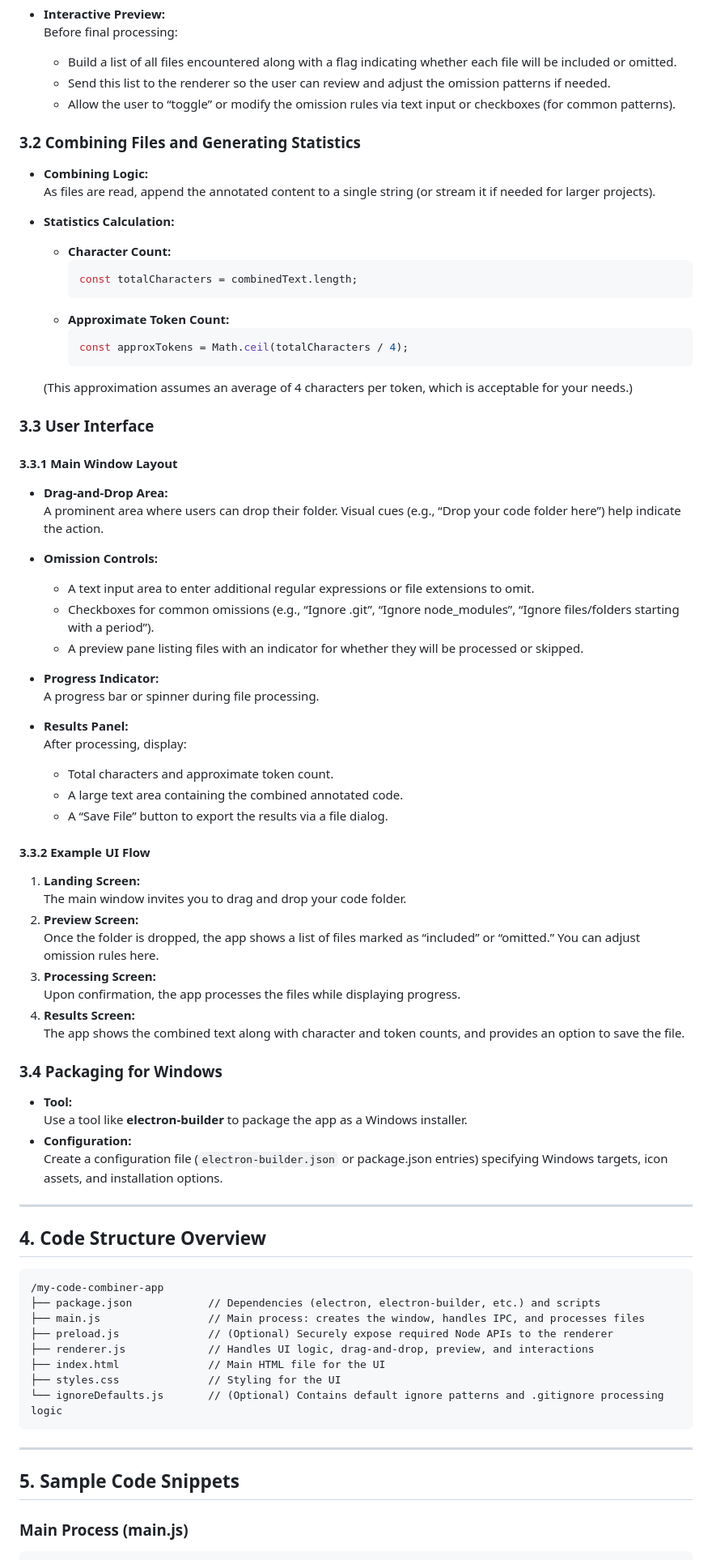
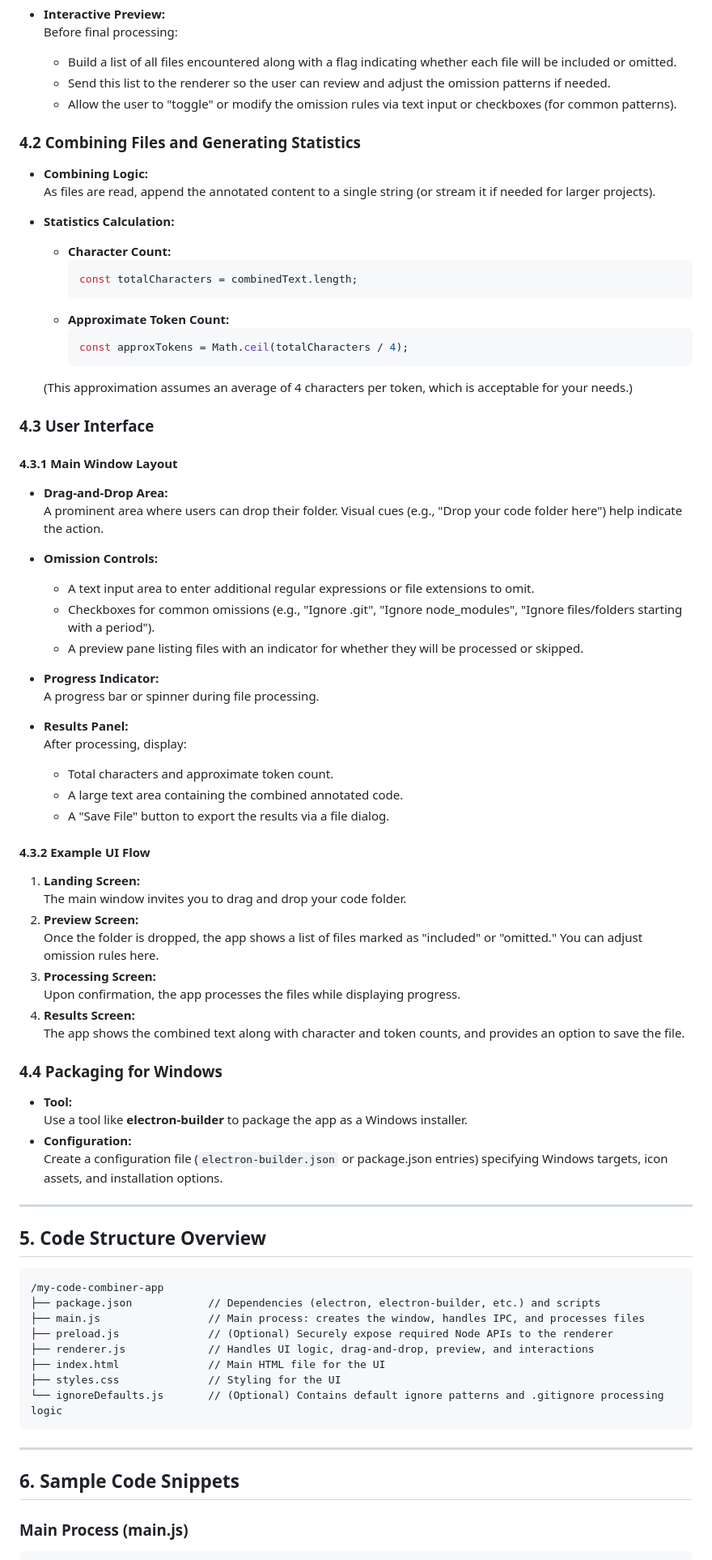
Before and after one commit to AndyLinSE/codefusion, a Markdown page: README.md, the part around one of its changes. Shown at 81% size. Rendered like a GitHub page.

````diff
--- a/README.md
+++ b/README.md
@@ -71,9 +122,9 @@ Create a desktop app that lets you drag-and-drop a codebase folder onto a window
   Before final processing:
   - Build a list of all files encountered along with a flag indicating whether each file will be included or omitted.
   - Send this list to the renderer so the user can review and adjust the omission patterns if needed.
-  - Allow the user to “toggle” or modify the omission rules via text input or checkboxes (for common patterns).
+  - Allow the user to "toggle" or modify the omission rules via text input or checkboxes (for common patterns).
 
-### 3.2 Combining Files and Generating Statistics
+### 4.2 Combining Files and Generating Statistics
 - **Combining Logic:**
   As files are read, append the annotated content to a single string (or stream it if needed for larger projects).
 
@@ -88,15 +139,15 @@ Create a desktop app that lets you drag-and-drop a codebase folder onto a window
     ```
   (This approximation assumes an average of 4 characters per token, which is acceptable for your needs.)
 
-### 3.3 User Interface
+### 4.3 User Interface
 
-#### 3.3.1 Main Window Layout
+#### 4.3.1 Main Window Layout
 - **Drag-and-Drop Area:**
-  A prominent area where users can drop their folder. Visual cues (e.g., “Drop your code folder here”) help indicate the action.
+  A prominent area where users can drop their folder. Visual cues (e.g., "Drop your code folder here") help indicate the action.
 
 - **Omission Controls:**
   - A text input area to enter additional regular expressions or file extensions to omit.
-  - Checkboxes for common omissions (e.g., “Ignore .git”, “Ignore node_modules”, “Ignore files/folders starting with a period”).
+  - Checkboxes for common omissions (e.g., "Ignore .git", "Ignore node_modules", "Ignore files/folders starting with a period").
   - A preview pane listing files with an indicator for whether they will be processed or skipped.
 
 - **Progress Indicator:**
@@ -106,19 +157,19 @@ Create a desktop app that lets you drag-and-drop a codebase folder onto a window
   After processing, display:
   - Total characters and approximate token count.
   - A large text area containing the combined annotated code.
-  - A “Save File” button to export the results via a file dialog.
+  - A "Save File" button to export the results via a file dialog.
 
-#### 3.3.2 Example UI Flow
+#### 4.3.2 Example UI Flow
 1. **Landing Screen:**
    The main window invites you to drag and drop your code folder.
 2. **Preview Screen:**
-   Once the folder is dropped, the app shows a list of files marked as “included” or “omitted.” You can adjust omission rules here.
+   Once the folder is dropped, the app shows a list of files marked as "included" or "omitted." You can adjust omission rules here.
 3. **Processing Screen:**
    Upon confirmation, the app processes the files while displaying progress.
 4. **Results Screen:**
    The app shows the combined text along with character and token counts, and provides an option to save the file.
 
-### 3.4 Packaging for Windows
+### 4.4 Packaging for Windows
 - **Tool:**
   Use a tool like **electron-builder** to package the app as a Windows installer.
 - **Configuration:**
@@ -126,7 +177,7 @@ Create a desktop app that lets you drag-and-drop a codebase folder onto a window
 
 ---
 
-## 4. Code Structure Overview
+## 5. Code Structure Overview
 
 ```
 /my-code-combiner-app
@@ -141,7 +192,7 @@ Create a desktop app that lets you drag-and-drop a codebase folder onto a window
 
 ---
 
-## 5. Sample Code Snippets
+## 6. Sample Code Snippets
 
 ### **Main Process (main.js)**
 ```javascript
````
Also changed, not shown: other parts of README.md (+69 -18 lines).
